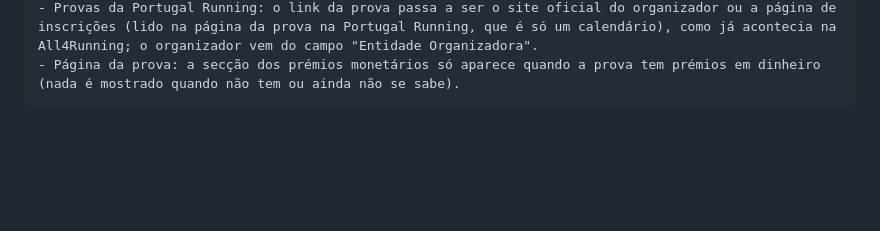
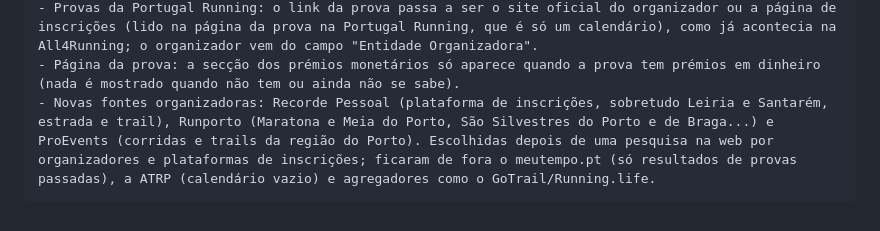
Before and after one commit to antoniotravas/calendarioCorridas, a Markdown page: Claude.md, the part around the change. Drawn GitHub-style; blank space fills up the shorter version.

Commit message:
CLAUDE.md: registo das novas fontes Recorde Pessoal, Runporto e ProEvents
Co-Authored-By: Claude Opus 5.5 <noreply@anthropic.com>

```diff
--- a/Claude.md
+++ b/Claude.md
@@ -49,3 +49,4 @@
     - Leitura dos valores dos prémios alargada: lugares por extenso ("o vencedor recebe 125 €, o segundo 100 €"), abreviaturas ("1º Class."), listas ("50 €, 30 € e 20 € para 1.º, 2.º e 3.º"), algarismos partidos pelo PDF ("12 5 €"), tabelas iguais por escalão contadas todas e, quando só há o total, o "total anunciado". Na base local, as provas com valores lidos passaram de 12 para 48 (de 67 com prémios). Correr de novo sql/migracao_010_premios_tabela.sql no servidor depois do pull.
     - Provas da Portugal Running: o link da prova passa a ser o site oficial do organizador ou a página de inscrições (lido na página da prova na Portugal Running, que é só um calendário), como já acontecia na All4Running; o organizador vem do campo "Entidade Organizadora".
     - Página da prova: a secção dos prémios monetários só aparece quando a prova tem prémios em dinheiro (nada é mostrado quando não tem ou ainda não se sabe).
+    - Novas fontes organizadoras: Recorde Pessoal (plataforma de inscrições, sobretudo Leiria e Santarém, estrada e trail), Runporto (Maratona e Meia do Porto, São Silvestres do Porto e de Braga...) e ProEvents (corridas e trails da região do Porto). Escolhidas depois de uma pesquisa na web por organizadores e plataformas de inscrições; ficaram de fora o meutempo.pt (só resultados de provas passadas), a ATRP (calendário vazio) e agregadores como o GoTrail/Running.life.
```
